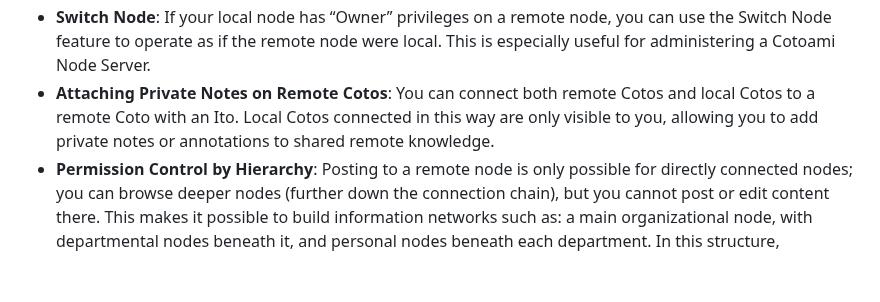
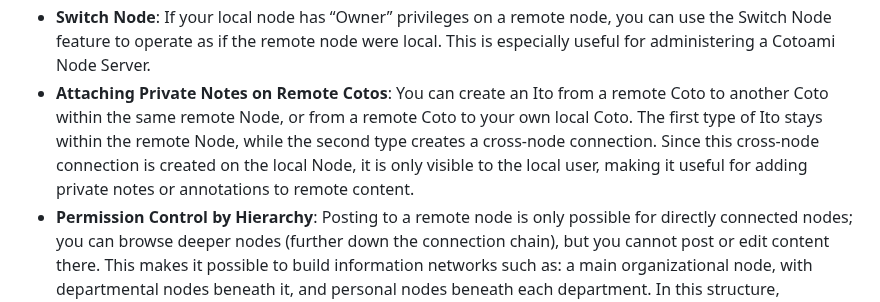
Before and after one commit to cotoami/cotoami-remake, a Markdown page: README.md, the part around the change. Drawn GitHub-style; blank space fills up the shorter version.

Commit message:
docs: tweak Database Networking in README

```diff
--- a/README.md
+++ b/README.md
@@ -103,7 +103,7 @@ Here are some key points about the database networking feature:
 * **Offline Access**: All imported data is stored locally, so you can browse it even when offline—though you can’t edit it until you reconnect. You can enable or disable each database connection at any time.
 * **Granular Permissions**: On the database being imported (the remote node), you can finely control what operations are allowed by those importing it. By default, only posting is permitted, but you can also allow creating Itos or new Cotonomas.
 * **Switch Node**: If your local node has “Owner” privileges on a remote node, you can use the Switch Node feature to operate as if the remote node were local. This is especially useful for administering a Cotoami Node Server.
-* **Attaching Private Notes on Remote Cotos**: You can connect both remote Cotos and local Cotos to a remote Coto with an Ito. Local Cotos connected in this way are only visible to you, allowing you to add private notes or annotations to shared remote knowledge.
+* **Attaching Private Notes on Remote Cotos**: You can create an Ito from a remote Coto to another Coto within the same remote Node, or from a remote Coto to your own local Coto. The first type of Ito stays within the remote Node, while the second type creates a cross-node connection. Since this cross-node connection is created on the local Node, it is only visible to the local user, making it useful for adding private notes or annotations to remote content.
 * **Permission Control by Hierarchy**: Posting to a remote node is only possible for directly connected nodes; you can browse deeper nodes (further down the connection chain), but you cannot post or edit content there. This makes it possible to build information networks such as: a main organizational node, with departmental nodes beneath it, and personal nodes beneath each department. In this structure, individuals can post to their department’s Cotonoma but only view the organization-wide Cotonoma.
 
 
```
